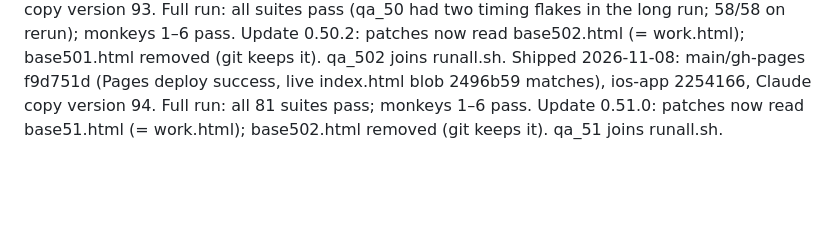
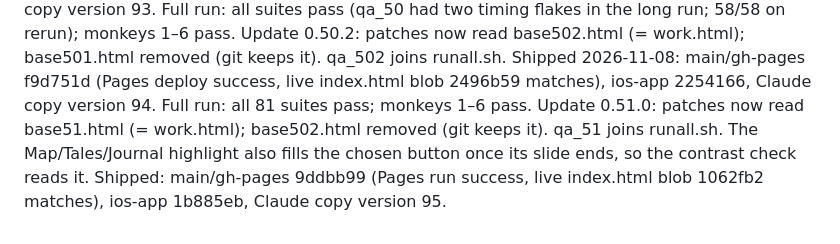
Before and after one commit to img0j0/forge, a Markdown page: RELEASE_PROCESS.md, the part around the change. GitHub-like rendering; blank space fills up the shorter version.

Commit message:
Release notes: 0.51.0 shipped SHAs
Co-Authored-By: Claude Opus 5.5 <noreply@anthropic.com>
Claude-Session: https://claude.ai/code/session_01QDdhyVssYqHWJxPU9MAKTK

```diff
--- a/RELEASE_PROCESS.md
+++ b/RELEASE_PROCESS.md
@@ -83,4 +83,4 @@ Update 0.49.0: patches now read base49.html (= work.html); base484.html and base
 Update 0.50.0: patches now read base50.html (= work.html); base49.html removed (git keeps it). qa_50 joins runall.sh. Monkey seeds 4–6 can push the full run past two hours; if the background run stops at its time limit, run `python3 monkey.py N` for the remaining seeds. Shipped: main/gh-pages 670236c (Pages deploy success, live blob matches), ios-app 9c24a3b, Claude page version 92.
 Update 0.50.1: patches now read base501.html (= work.html); base50.html removed (git keeps it). qa_501 joins runall.sh. `MONKEYS="1 2 3" bash runall.sh` keeps the main run under two hours; run `python3 monkey.py N` for 4, 5 and 6 afterwards. Shipped 2026-11-08: main/gh-pages 0522056 (Pages deploy success, live index.html blob 636b173 matches), ios-app 55a3aa2, Claude copy version 93. Full run: all suites pass (qa_50 had two timing flakes in the long run; 58/58 on rerun); monkeys 1–6 pass.
 Update 0.50.2: patches now read base502.html (= work.html); base501.html removed (git keeps it). qa_502 joins runall.sh. Shipped 2026-11-08: main/gh-pages f9d751d (Pages deploy success, live index.html blob 2496b59 matches), ios-app 2254166, Claude copy version 94. Full run: all 81 suites pass; monkeys 1–6 pass.
-Update 0.51.0: patches now read base51.html (= work.html); base502.html removed (git keeps it). qa_51 joins runall.sh.
+Update 0.51.0: patches now read base51.html (= work.html); base502.html removed (git keeps it). qa_51 joins runall.sh. The Map/Tales/Journal highlight also fills the chosen button once its slide ends, so the contrast check reads it. Shipped: main/gh-pages 9ddbb99 (Pages run success, live index.html blob 1062fb2 matches), ios-app 1b885eb, Claude copy version 95.
```
